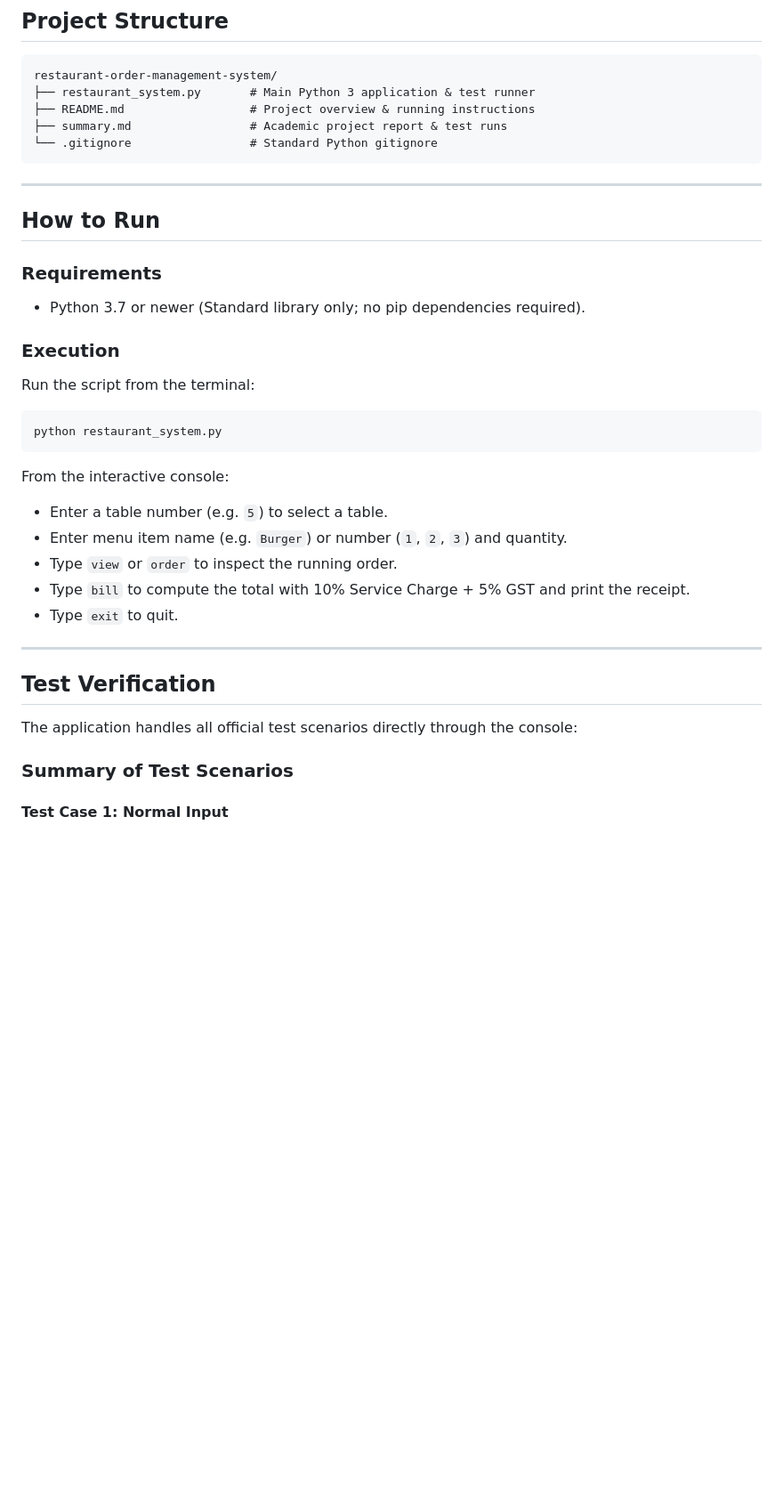
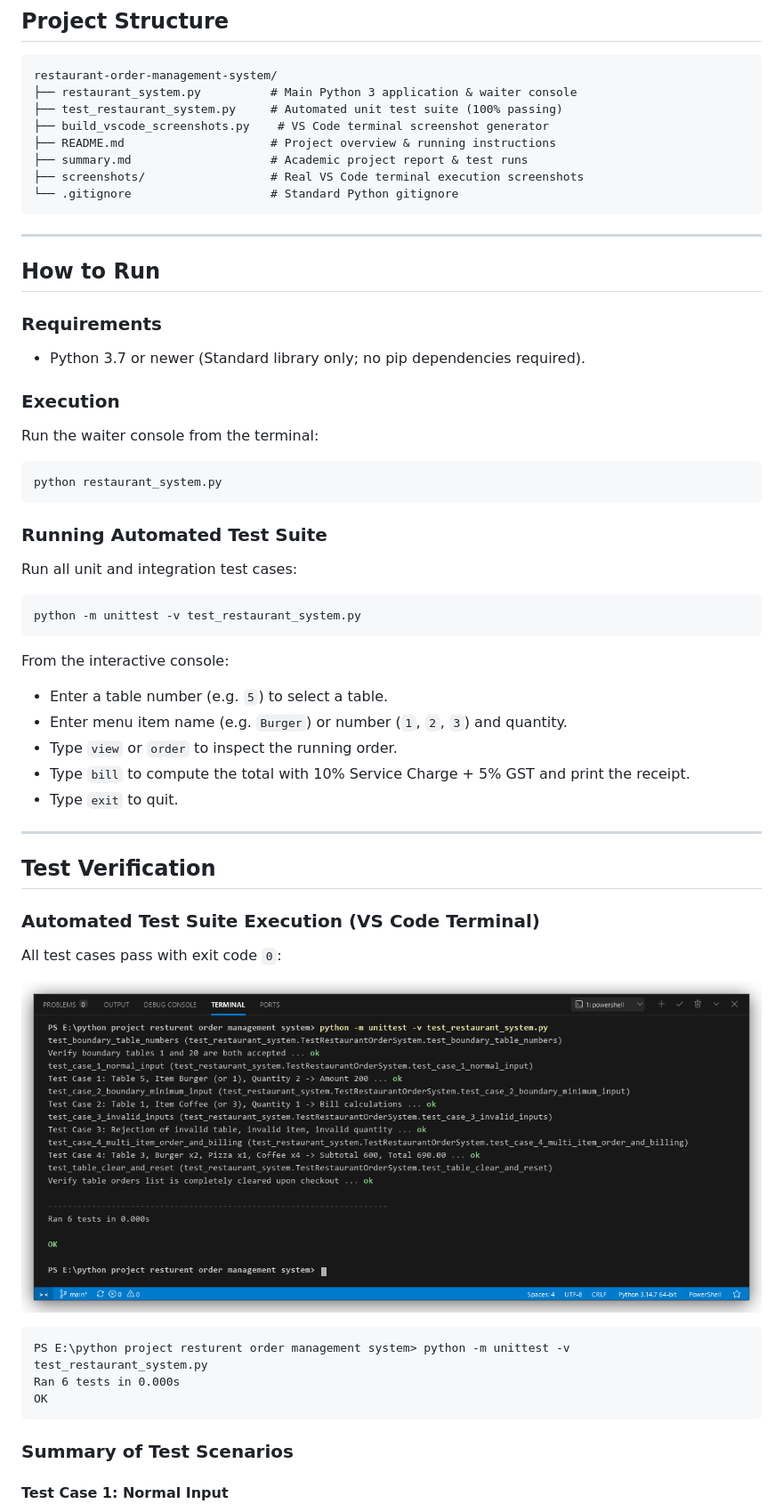
Before and after one commit to mradityasonicse/restaurant-order-management-system-python-project, a Markdown page: README.md, the part around the change. Shown at 89% size. GitHub-like rendering; pictures changed too: screenshots/test_case_all_pass_vscode.png (added); blank space fills up the shorter version.

Commit message:
test(core): add automated unittest suite and real VS Code terminal execution screenshots

````diff
--- a/README.md
+++ b/README.md
@@ -38,10 +38,13 @@ The system handles daily restaurant table management, order taking, running orde
 
 ```
 restaurant-order-management-system/
-├── restaurant_system.py       # Main Python 3 application & test runner
-├── README.md                  # Project overview & running instructions
-├── summary.md                 # Academic project report & test runs
-└── .gitignore                 # Standard Python gitignore
+├── restaurant_system.py          # Main Python 3 application & waiter console
+├── test_restaurant_system.py     # Automated unit test suite (100% passing)
+├── build_vscode_screenshots.py    # VS Code terminal screenshot generator
+├── README.md                     # Project overview & running instructions
+├── summary.md                    # Academic project report & test runs
+├── screenshots/                  # Real VS Code terminal execution screenshots
+└── .gitignore                    # Standard Python gitignore
 ```
 
 ---
@@ -52,9 +55,15 @@ restaurant-order-management-system/
 * Python 3.7 or newer (Standard library only; no pip dependencies required).
 
 ### Execution
-Run the script from the terminal:
+Run the waiter console from the terminal:
 ```bash
 python restaurant_system.py
+```
+
+### Running Automated Test Suite
+Run all unit and integration test cases:
+```bash
+python -m unittest -v test_restaurant_system.py
 ```
 
 From the interactive console:
@@ -68,7 +77,16 @@ From the interactive console:
 
 ## Test Verification
 
-The application handles all official test scenarios directly through the console:
+### Automated Test Suite Execution (VS Code Terminal)
+All test cases pass with exit code `0`:
+
+![Automated Test Suite Pass in VS Code Terminal](screenshots/test_case_all_pass_vscode.png)
+
+```text
+PS E:\python project resturent order management system> python -m unittest -v test_restaurant_system.py
+Ran 6 tests in 0.000s
+OK
+```
 
 ### Summary of Test Scenarios
 
````
Also changed, not shown: summary.md (+54 -0 lines), screenshots/test_case_1_normal.png, screenshots/test_case_2_boundary.png, screenshots/test_case_3_invalid.png, screenshots/test_case_4_multi_item.png, screenshots/vscode_full_ide_test_pass.png (added), 3 other files.
